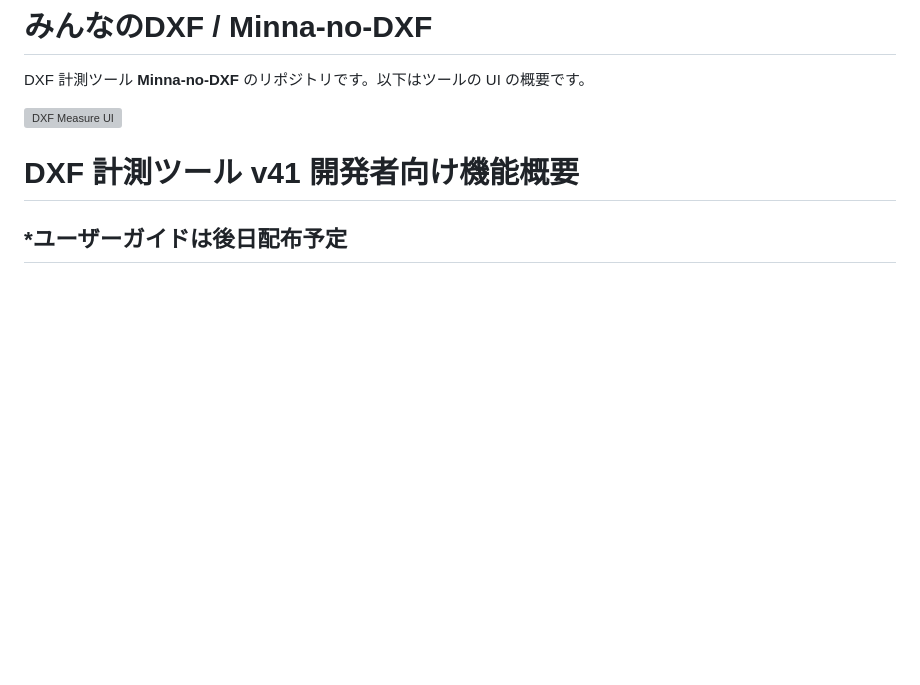
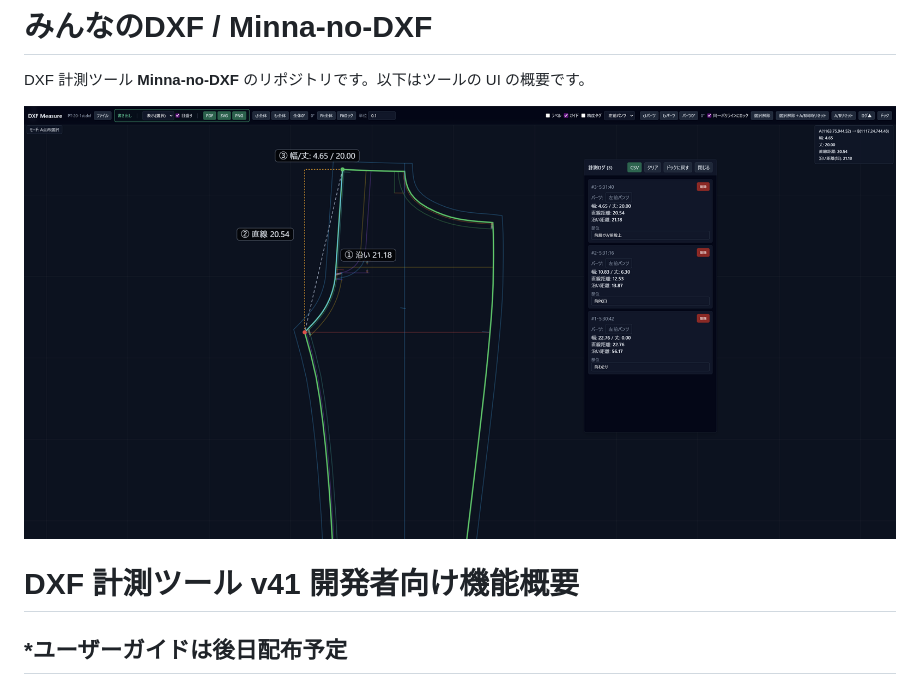
Before and after one commit to wory-bonbon/minna-no-dxf, a Markdown page: docs/DEVELOPER_GUIDE.md, the part around the change. Rendered like a GitHub page; pictures changed too: assets/DXF_Measure_full-UI.png (added); blank space fills up the shorter version; grey boxes are pictures that could not be loaded.

Commit message:
Add full UI image to developer guide

```diff
--- a/docs/DEVELOPER_GUIDE.md
+++ b/docs/DEVELOPER_GUIDE.md
@@ -2,7 +2,7 @@
 
 DXF 計測ツール **Minna-no-DXF** のリポジトリです。以下はツールの UI の概要です。
 
-![DXF Measure UI](assets/DXF_Measure_UI.png)
+![DXF Measure full UI](../assets/DXF_Measure_full-UI.png)
 
 <!-- ここからアップロードした Markdown の内容を貼り付け -->
 
```
